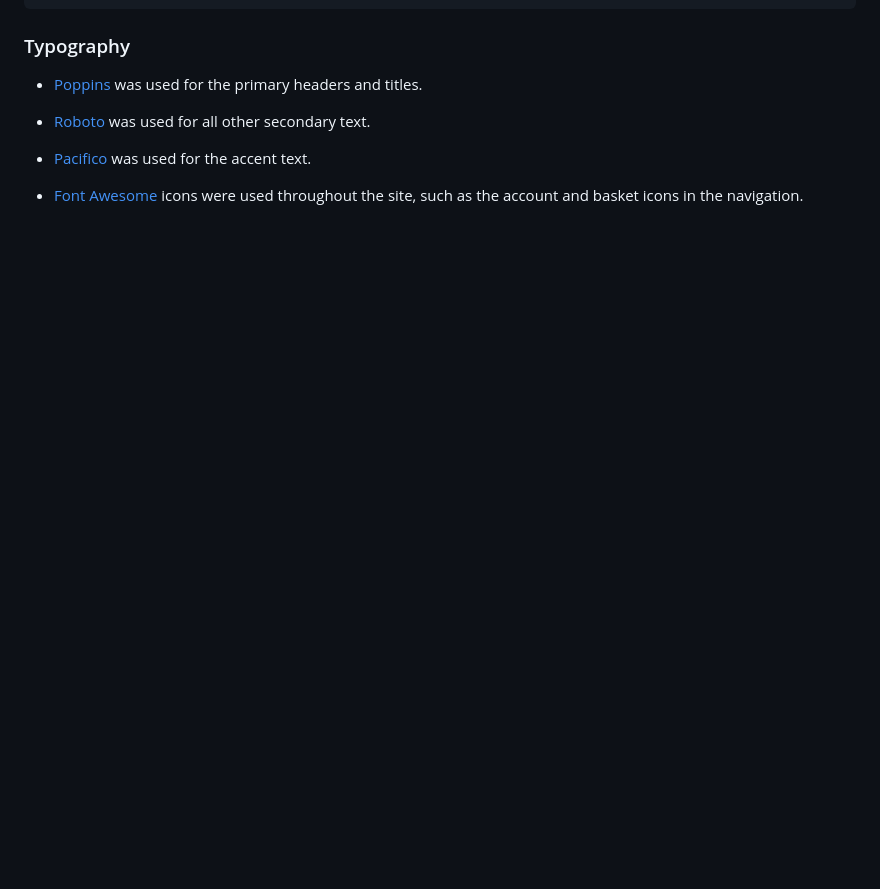
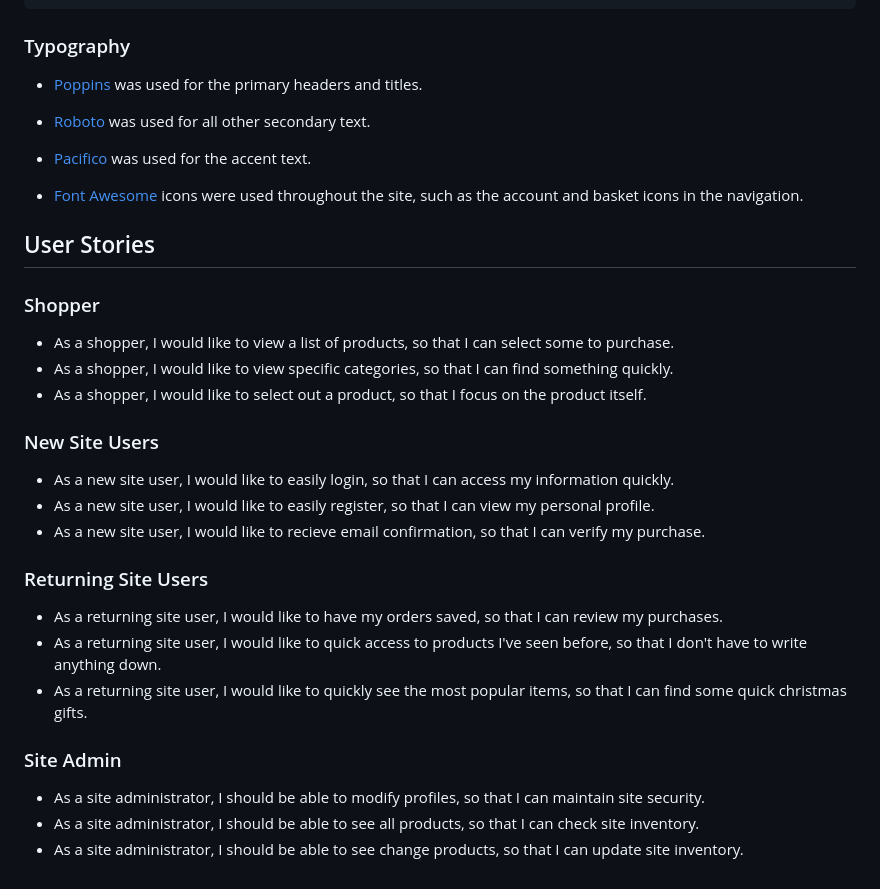
Before and after one commit to patrickaod/Shoply, a Markdown page: README.md, the part around the change. Drawn GitHub-style; blank space fills up the shorter version.

Commit message:
Add user stories

```diff
--- a/README.md
+++ b/README.md
@@ -71,3 +71,30 @@ I've implemented them as CSS `:root` variables to easily update the global colou
 - [Pacifico](https://fonts.google.com/specimen/Pacifico) was used for the accent text.
 
 - [Font Awesome](https://fontawesome.com) icons were used throughout the site, such as the account and basket icons in the navigation.
+
+## User Stories
+
+### Shopper
+
+- As a shopper, I would like to view a list of products, so that I can select some to purchase.
+- As a shopper, I would like to view specific categories, so that I can find something quickly.
+- As a shopper, I would like to select out a product, so that I focus on the product itself.
+
+
+### New Site Users
+
+- As a new site user, I would like to easily login, so that I can access my information quickly.
+- As a new site user, I would like to easily register, so that I can view my personal profile.
+- As a new site user, I would like to recieve email confirmation, so that I can verify my purchase.
+
+### Returning Site Users
+
+- As a returning site user, I would like to have my orders saved, so that I can review my purchases.
+- As a returning site user, I would like to quick access to products I've seen before, so that I don't have to write anything down.
+- As a returning site user, I would like to quickly see the most popular items, so that I can find some quick christmas gifts.
+
+### Site Admin
+
+- As a site administrator, I should be able to modify profiles, so that I can maintain site security.
+- As a site administrator, I should be able to see all products, so that I can check site inventory.
+- As a site administrator, I should be able to see change products, so that I can update site inventory.
```
